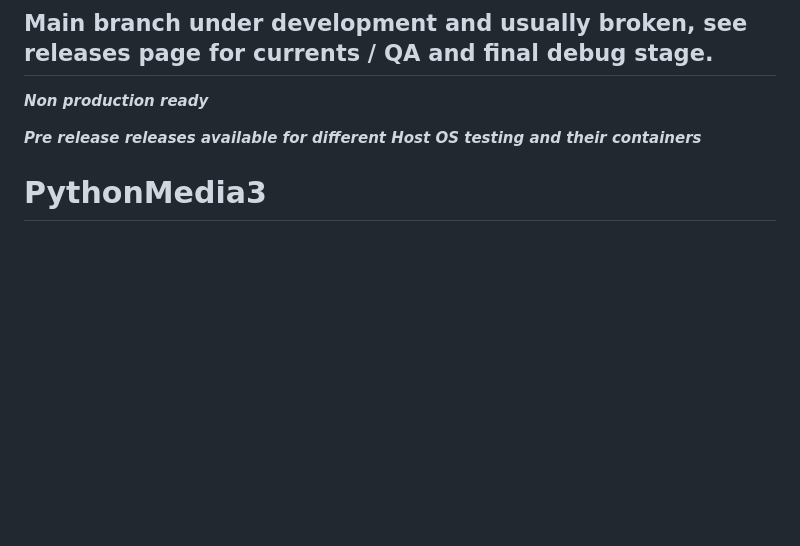
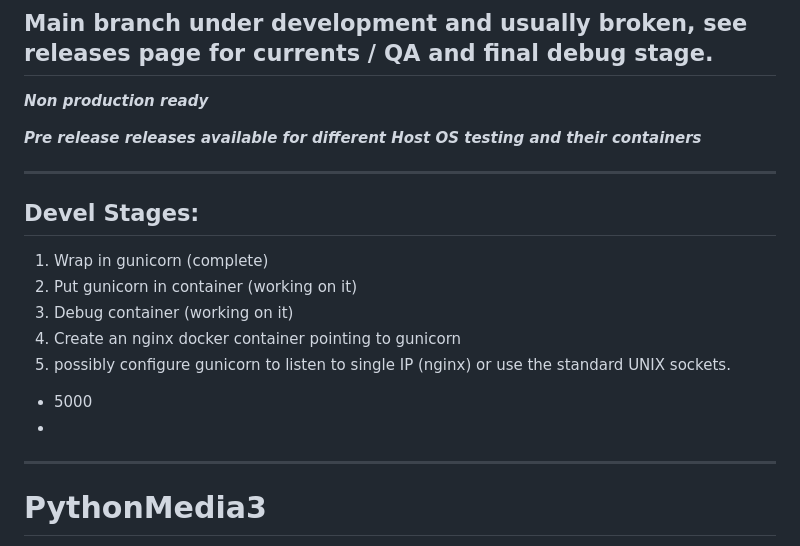
Before and after one commit to aacsolutions-anthony/PythonMedia3, a Markdown page: README.md, the part around the change. Rendered like a GitHub page; blank space fills up the shorter version.

```diff
--- a/README.md
+++ b/README.md
@@ -3,6 +3,21 @@
 ***Non production ready***
 
 ***Pre release releases available for different Host OS testing and their containers***
+
+---
+## Devel Stages:
+
+1. Wrap in gunicorn (complete)
+2. Put gunicorn in container (working on it)
+3. Debug container (working on it)
+4. Create an nginx docker container pointing to gunicorn
+5. possibly configure gunicorn to listen to single IP (nginx) or use the standard UNIX sockets.
+- 5000
+-
+
+---
+
+
 # PythonMedia3
 
 ![image](https://github.com/aacsolutions-anthony/PythonMedia2/assets/131961269/2c1576a8-e769-4d82-9547-1596494ecd61)
```
